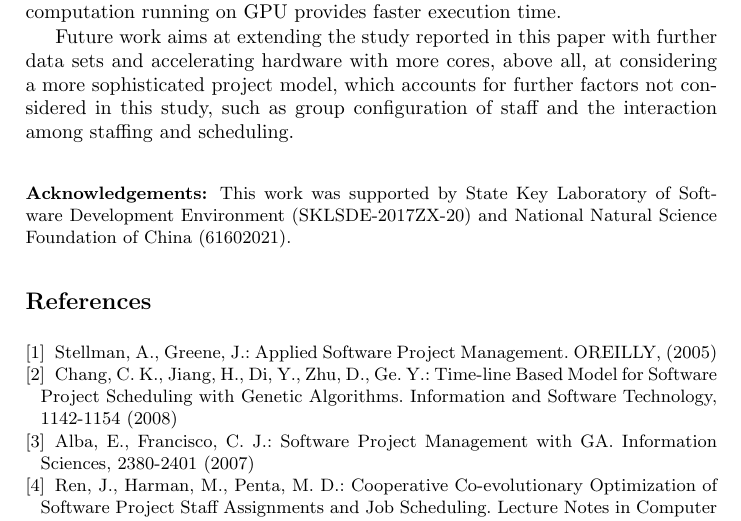
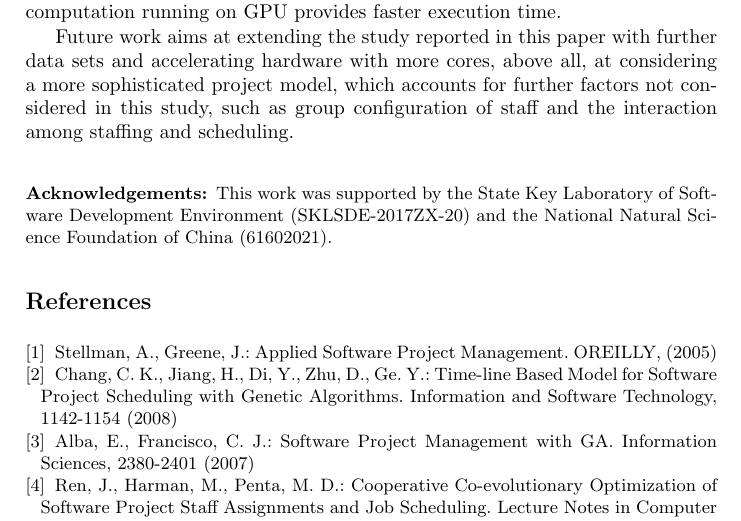
Before and after one commit to Jeanhwea/nasac2017, a LaTeX paper (paper.tex, which reads contents/chapter7conclusion.tex): part of page 16 of 17, cut so that both start at the same text. Compiled offline with pdfLaTeX.

Commit message:
改致谢

```diff
--- a/contents/chapter7conclusion.tex
+++ b/contents/chapter7conclusion.tex
@@ -13,7 +13,7 @@ Therefore, we claim that heuristics provides mangers with intuitive features tow
 
 Future work aims at extending the study reported in this paper with further data sets and accelerating hardware with more cores, above all, at considering a more sophisticated project model, which accounts for further factors not considered in this study, such as group configuration of staff and the interaction among staffing and scheduling.
 
-\subsubsection{\small{Acknowledgements:}} \small{This work was supported by State Key Laboratory of Software Development Environment (SKLSDE-2017ZX-20) and National Natural Science Foundation of China (61602021).}
+\subsubsection{\small{Acknowledgements:}} \small{This work was supported by the State Key Laboratory of Software Development Environment (SKLSDE-2017ZX-20) and the National Natural Science Foundation of China (61602021).}
 
 % SKLSDE-2017ZX-20
 % 61602021
```
